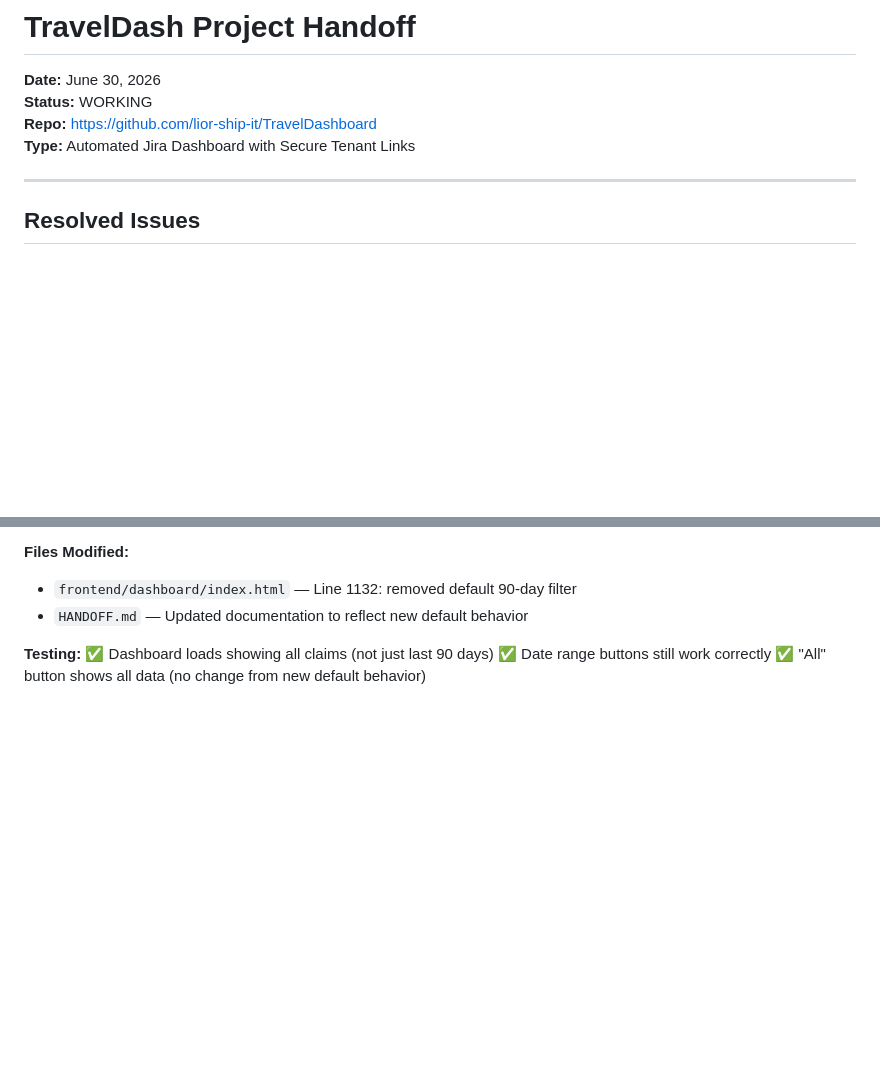
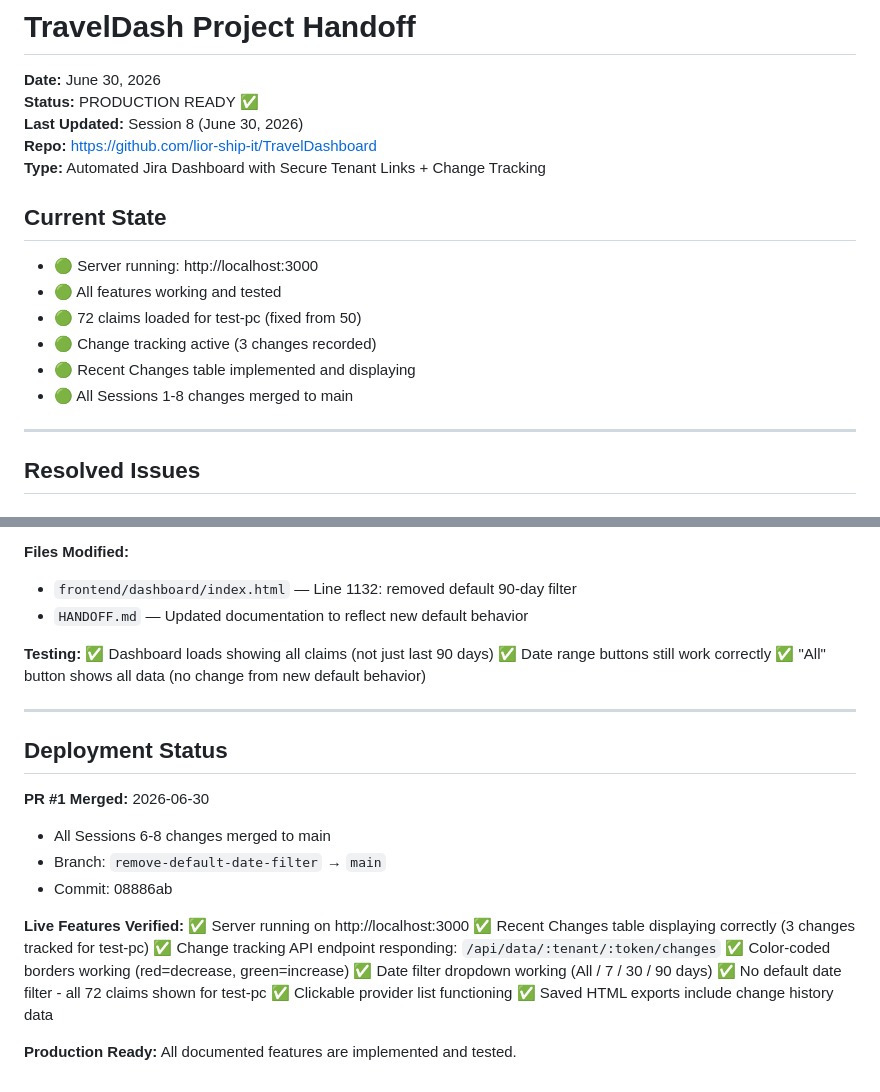
Before and after one commit to lior-ship-it/TravelDashboard, a Markdown page: HANDOFF.md, 2 parts joined by grey strips. Rendered like a GitHub page; blank space fills up the shorter version.

Commit message:
Update HANDOFF.md with deployment status and verification
- Mark project as PRODUCTION READY
- Add Current State summary with all live features
- Document PR #1 merge (Sessions 6-8)
- Verify all features working: Recent Changes, change tracking API, 72 claims, etc.

Co-Authored-By: Claude Opus 4.6 <noreply@anthropic.com>

```diff
--- a/HANDOFF.md
+++ b/HANDOFF.md
@@ -1,9 +1,18 @@
 # TravelDash Project Handoff
 
 **Date:** June 30, 2026
-**Status:** WORKING
+**Status:** PRODUCTION READY ✅
+**Last Updated:** Session 8 (June 30, 2026)
 **Repo:** https://github.com/lior-ship-it/TravelDashboard
-**Type:** Automated Jira Dashboard with Secure Tenant Links
+**Type:** Automated Jira Dashboard with Secure Tenant Links + Change Tracking
+
+## Current State
+- 🟢 Server running: http://localhost:3000
+- 🟢 All features working and tested
+- 🟢 72 claims loaded for test-pc (fixed from 50)
+- 🟢 Change tracking active (3 changes recorded)
+- 🟢 Recent Changes table implemented and displaying
+- 🟢 All Sessions 1-8 changes merged to main
 
 ---
 
@@ -457,3 +466,24 @@ Only overpayment changes are tracked now. Removed: Created Date, Updated Date, R
 ✅ Dashboard loads showing all claims (not just last 90 days)
 ✅ Date range buttons still work correctly
 ✅ "All" button shows all data (no change from new default behavior)
+
+---
+
+## Deployment Status
+
+**PR #1 Merged:** 2026-06-30
+- All Sessions 6-8 changes merged to main
+- Branch: `remove-default-date-filter` → `main`
+- Commit: 08886ab
+
+**Live Features Verified:**
+✅ Server running on http://localhost:3000
+✅ Recent Changes table displaying correctly (3 changes tracked for test-pc)
+✅ Change tracking API endpoint responding: `/api/data/:tenant/:token/changes`
+✅ Color-coded borders working (red=decrease, green=increase)
+✅ Date filter dropdown working (All / 7 / 30 / 90 days)
+✅ No default date filter - all 72 claims shown for test-pc
+✅ Clickable provider list functioning
+✅ Saved HTML exports include change history data
+
+**Production Ready:** All documented features are implemented and tested.
```
